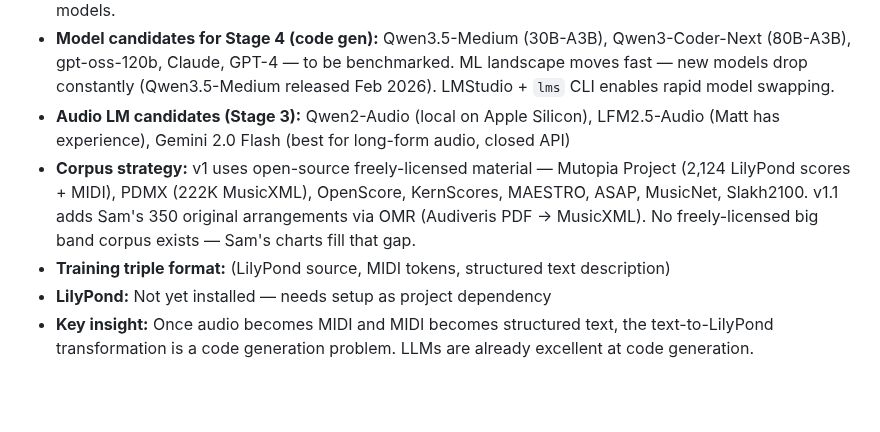
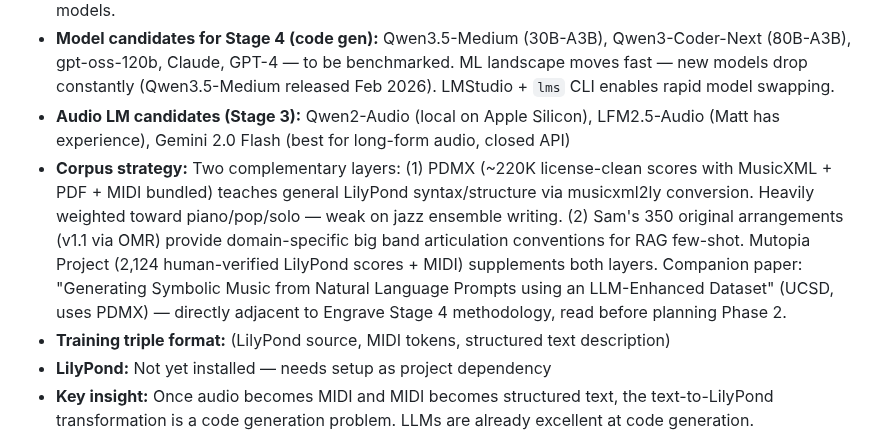
Before and after one commit to mbarnson/engrave, a Markdown page: .planning/PROJECT.md, the part around the change. Drawn GitHub-style; blank space fills up the shorter version.

Commit message:
docs: update corpus strategy with PDMX insights

```diff
--- a/.planning/PROJECT.md
+++ b/.planning/PROJECT.md
@@ -49,7 +49,7 @@ When Sam uploads a rough demo recording and types "Big band, 4 trumpets, 4 bones
 - **Inference strategy:** Multi-provider — Anthropic API, OpenAI API, LMStudio local endpoints. Pipeline may use different models at different stages. LMStudio is cheapest for prototyping, using `lms` CLI to swap models.
 - **Model candidates for Stage 4 (code gen):** Qwen3.5-Medium (30B-A3B), Qwen3-Coder-Next (80B-A3B), gpt-oss-120b, Claude, GPT-4 — to be benchmarked. ML landscape moves fast — new models drop constantly (Qwen3.5-Medium released Feb 2026). LMStudio + `lms` CLI enables rapid model swapping.
 - **Audio LM candidates (Stage 3):** Qwen2-Audio (local on Apple Silicon), LFM2.5-Audio (Matt has experience), Gemini 2.0 Flash (best for long-form audio, closed API)
-- **Corpus strategy:** v1 uses open-source freely-licensed material — Mutopia Project (2,124 LilyPond scores + MIDI), PDMX (222K MusicXML), OpenScore, KernScores, MAESTRO, ASAP, MusicNet, Slakh2100. v1.1 adds Sam's 350 original arrangements via OMR (Audiveris PDF → MusicXML). No freely-licensed big band corpus exists — Sam's charts fill that gap.
+- **Corpus strategy:** Two complementary layers: (1) PDMX (~220K license-clean scores with MusicXML + PDF + MIDI bundled) teaches general LilyPond syntax/structure via musicxml2ly conversion. Heavily weighted toward piano/pop/solo — weak on jazz ensemble writing. (2) Sam's 350 original arrangements (v1.1 via OMR) provide domain-specific big band articulation conventions for RAG few-shot. Mutopia Project (2,124 human-verified LilyPond scores + MIDI) supplements both layers. Companion paper: "Generating Symbolic Music from Natural Language Prompts using an LLM-Enhanced Dataset" (UCSD, uses PDMX) — directly adjacent to Engrave Stage 4 methodology, read before planning Phase 2.
 - **Training triple format:** (LilyPond source, MIDI tokens, structured text description)
 - **LilyPond:** Not yet installed — needs setup as project dependency
 - **Key insight:** Once audio becomes MIDI and MIDI becomes structured text, the text-to-LilyPond transformation is a code generation problem. LLMs are already excellent at code generation.
```
